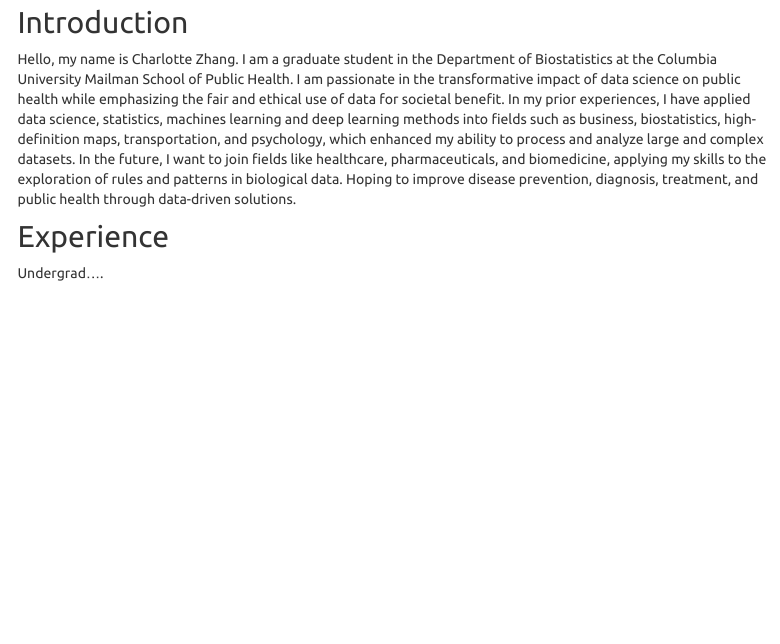
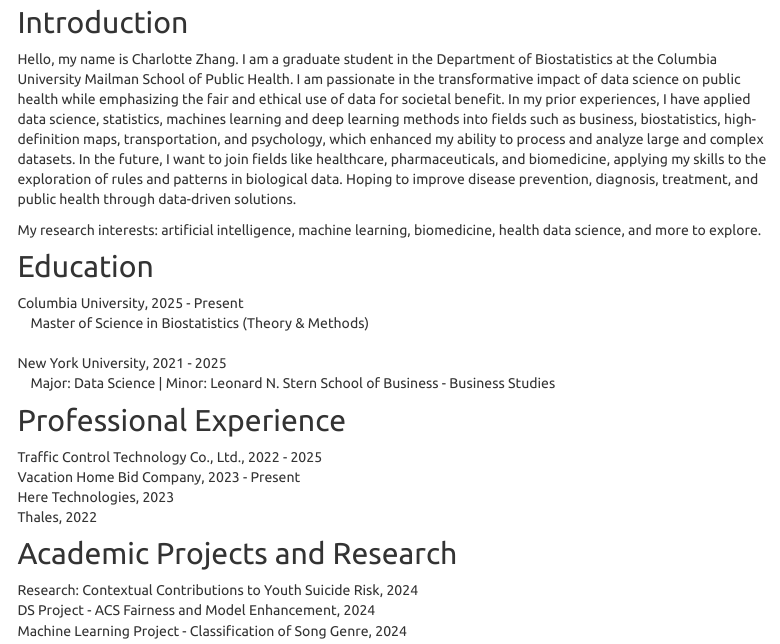
Before and after one commit to CharlotteZZh/CharlotteZ.github.io, an R Markdown document (index.Rmd): the page in a window 1100 px wide, from 180 px down. Rendered offline with R 4.5, knitr and Pandoc, with nearby package versions; menus at the side of the page are left out.

Commit message:
education and experience added

```diff
--- a/index.Rmd
+++ b/index.Rmd
@@ -11,5 +11,22 @@
 Hello, my name is Charlotte Zhang. I am a graduate student in the Department of Biostatistics at the Columbia University Mailman School of Public Health. I am passionate in the transformative impact of data
 science on public health while emphasizing the fair and ethical use of data for societal benefit. In my prior experiences, I have applied data science, statistics, machines learning and deep learning methods into fields such as business, biostatistics, high-definition maps, transportation, and psychology, which enhanced my ability to process and analyze large and complex datasets. In the future, I want to join fields like healthcare, pharmaceuticals, and biomedicine, applying my skills to the exploration of rules and patterns in biological data. Hoping to improve disease prevention, diagnosis, treatment, and public health through data-driven solutions.
 
-## Experience
-Undergrad....
+My research interests: artificial intelligence, machine learning, biomedicine, health data science, and more to explore.
+
+## Education
+Columbia University, 2025 - Present <br>
+&nbsp;&nbsp;&nbsp; Master of Science in Biostatistics (Theory & Methods)
+<br><br>
+New York University, 2021 - 2025 <br>
+&nbsp;&nbsp;&nbsp; Major: Data Science | Minor: Leonard N. Stern School of Business - Business Studies
+
+## Professional Experience
+Traffic Control Technology Co., Ltd., 2022 - 2025 <br>
+Vacation Home Bid Company, 2023 - Present <br>
+Here Technologies, 2023 <br>
+Thales, 2022 <br>
+
+## Academic Projects and Research
+Research: Contextual Contributions to Youth Suicide Risk, 2024 <br>
+DS Project - ACS Fairness and Model Enhancement, 2024 <br>
+Machine Learning Project - Classification of Song Genre, 2024
```
